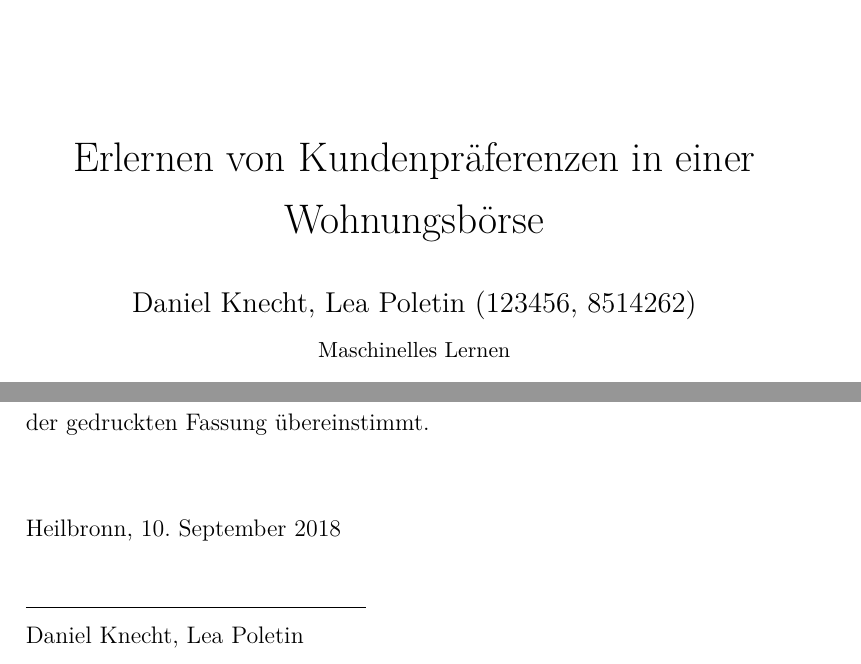
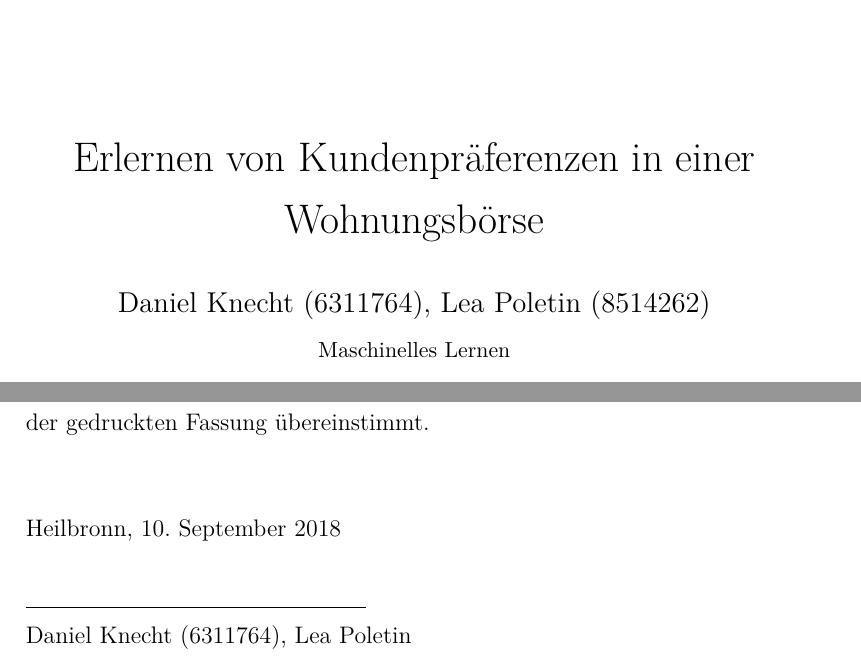
Before and after one commit to deeKay93/machineLearning, a LaTeX paper (seminararbeit.tex, which reads settings/metadata.tex): two parts of pages 1 and 3 of 24, joined at a grey line, cut so that both start at the same text. Compiled offline with pdfLaTeX.

Commit message:
Matrikelnummer Daniel

```diff
--- a/settings/metadata.tex
+++ b/settings/metadata.tex
@@ -10,10 +10,10 @@
 \def\myAbgabeort{Heilbronn}
 
 %Angaben zur Person
-\def\myAutor{Daniel Knecht, Lea Poletin}
+\def\myAutor{Daniel Knecht (6311764), Lea Poletin}
 \def\myDegree{Master Informatik}
 \def\myInstitution{DHBW CAS, Bildungscampus 13, 74076 Heilbronn}
-\def\myMatrikelnr{123456, 8514262}
+\def\myMatrikelnr{8514262}
 \def\myKurs{TMINF17}
 \def\myFirma{SAP SE}
 \def\myFirmenort{Walldorf}
```
